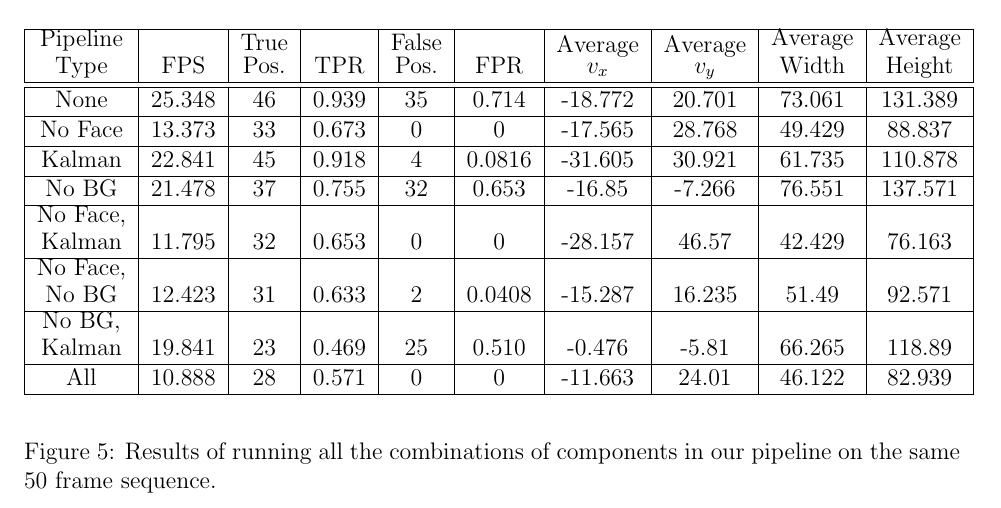
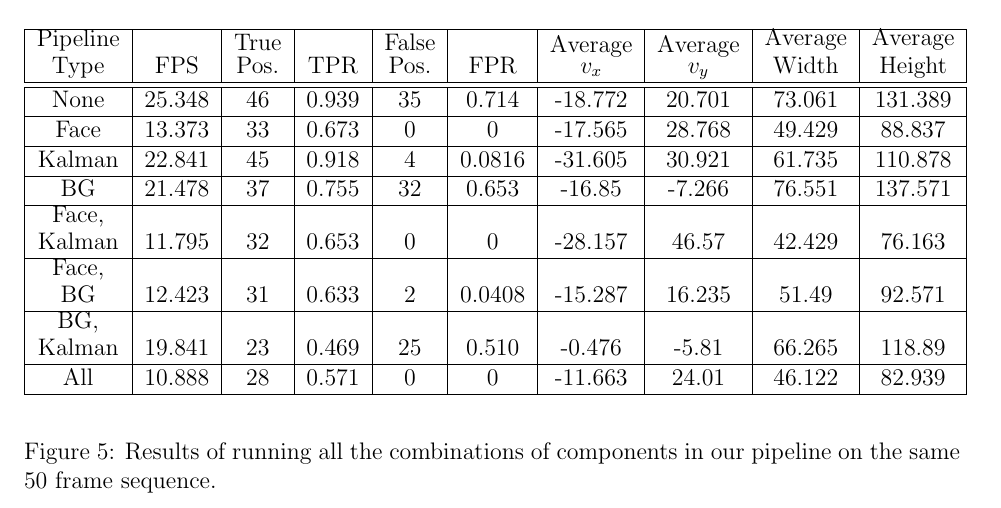
Before and after one commit to kennyyu/cs283-project, a LaTeX document (writeup/yu-writeup.tex): part of page 7 of 8, cut so that both start at the same text. Compiled offline with pdfLaTeX; a LaTeX package or settings file that is missing is left out.

Commit message:
changed table

```diff
--- a/writeup/yu-writeup.tex
+++ b/writeup/yu-writeup.tex
@@ -233,12 +233,12 @@ We note the wide discrepancies in average velocity and average hand size. Thus,
 \hline
 \shortstack{Pipeline \\ Type} &		FPS &	\shortstack{True \\ Pos.} &	TPR &		\shortstack{False \\ Pos. }&	 FPR &		\shortstack{Average \\ $v_x$} & 	\shortstack{Average \\ $v_y$} & 	\shortstack{Average \\ Width} &	\shortstack{Average \\Height} \\	\hline \hline
 None    & 	25.348	  & 	46		        &	0.939     &		35                        &	0.714     &		-18.772 &	20.701 &	73.061 &	131.389	\\ \hline
-No Face &	13.373 &	33 &	0.673 &	0 &	0 &	-17.565 &	28.768	& 49.429	& 88.837 \\ \hline
+Face &	13.373 &	33 &	0.673 &	0 &	0 &	-17.565 &	28.768	& 49.429	& 88.837 \\ \hline
 Kalman &	22.841 &	45	&0.918	&4	&0.0816&	-31.605	&30.921	&61.735&	110.878		\\ \hline
-No BG	 & 21.478&	37	&0.755	&32	&0.653	&-16.85	&-7.266	&76.551	&137.571		\\ \hline
-\shortstack{No Face, \\ Kalman}	&11.795&	32	&0.653&	0	&0&	-28.157	&46.57	&42.429&	76.163	\\ \hline
-\shortstack{No Face, \\ No BG}	&12.423&	31	&0.633&	2	&0.0408&	-15.287&	16.235&	51.49&	92.571		\\ \hline
-\shortstack{No BG, \\ Kalman}&	19.841&	23&	0.469	&25	&0.510	&-0.476	&-5.81	&66.265&	118.89	\\ \hline
+BG	 & 21.478&	37	&0.755	&32	&0.653	&-16.85	&-7.266	&76.551	&137.571		\\ \hline
+\shortstack{Face, \\ Kalman}	&11.795&	32	&0.653&	0	&0&	-28.157	&46.57	&42.429&	76.163	\\ \hline
+\shortstack{Face, \\ BG}	&12.423&	31	&0.633&	2	&0.0408&	-15.287&	16.235&	51.49&	92.571		\\ \hline
+\shortstack{BG, \\ Kalman}&	19.841&	23&	0.469	&25	&0.510	&-0.476	&-5.81	&66.265&	118.89	\\ \hline
 All	&10.888&	28	&0.571&	0	&0	&-11.663&	24.01&	46.122	&82.939 \\
 \hline
 \end{tabular}
```
Also changed, not shown: writeup/yu-writeup.pdf.
